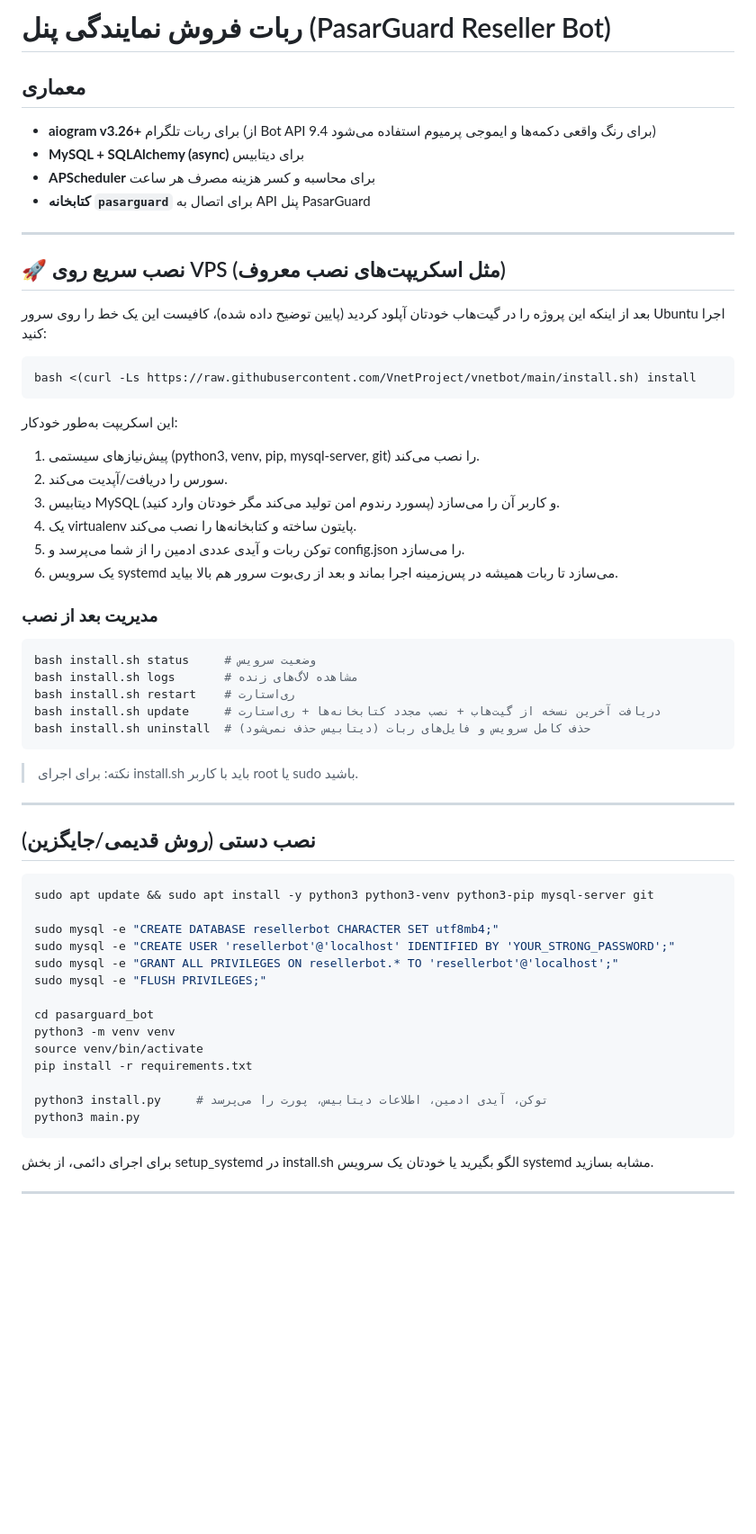
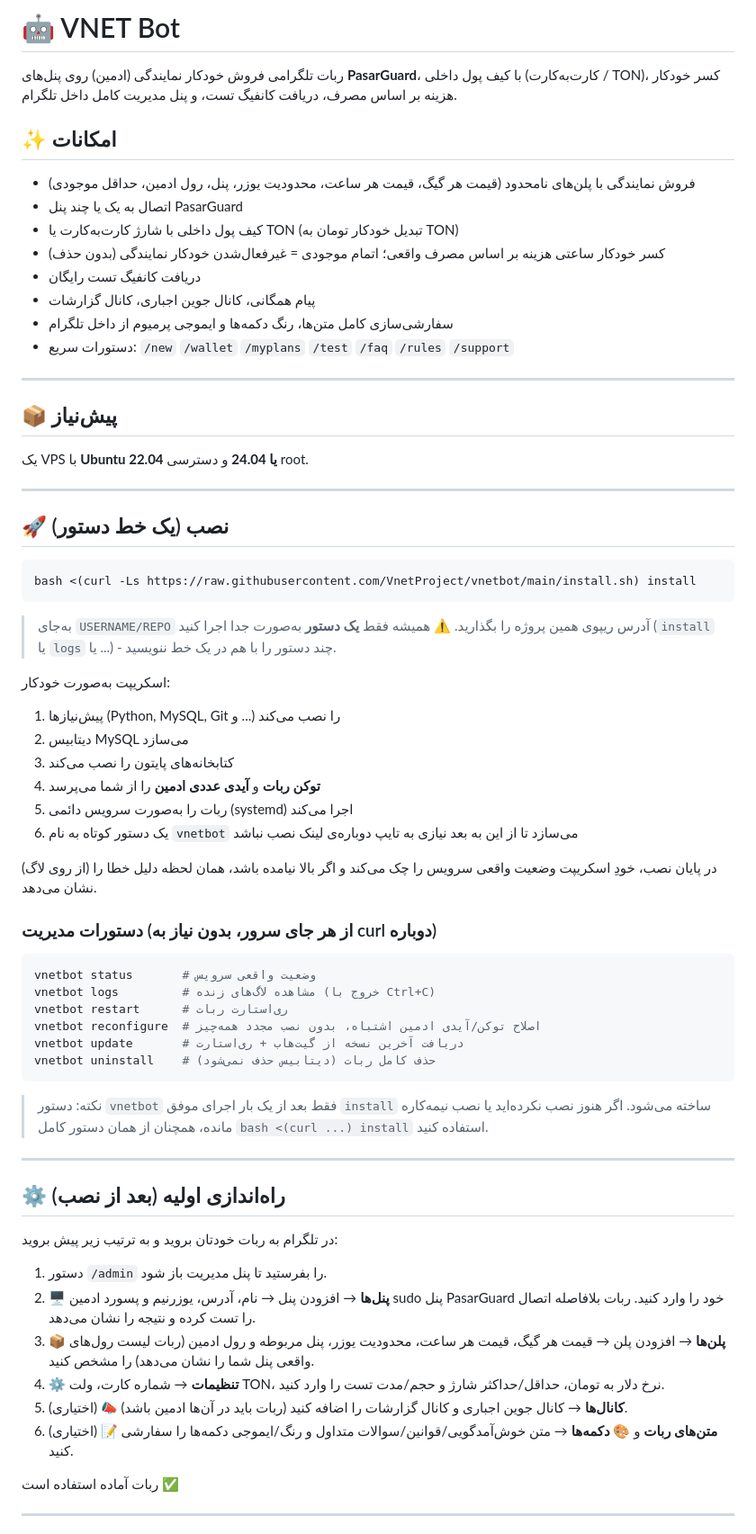
Before and after one commit to VnetProject/vnetbot, a Markdown page: README.md, the part around one of its changes. Shown at 90% size. Drawn GitHub-style; blank space fills up the shorter version.

````diff
--- a/README.md
+++ b/README.md
@@ -1,64 +1,69 @@
-# ربات فروش نمایندگی پنل (PasarGuard Reseller Bot)
+# 🤖 VNET Bot
 
-## معماری
-- **aiogram v3.26+** برای ربات تلگرام (از Bot API 9.4 برای رنگ واقعی دکمه‌ها و ایموجی پرمیوم استفاده می‌شود)
-- **MySQL + SQLAlchemy (async)** برای دیتابیس
-- **APScheduler** برای محاسبه و کسر هزینه مصرف هر ساعت
-- **کتابخانه `pasarguard`** برای اتصال به API پنل PasarGuard
+ربات تلگرامی فروش خودکار نمایندگی (ادمین) روی پنل‌های **PasarGuard**، با کیف پول داخلی (کارت‌به‌کارت / TON)، کسر خودکار هزینه بر اساس مصرف، دریافت کانفیگ تست، و پنل مدیریت کامل داخل تلگرام.
+
+## ✨ امکانات
+- فروش نمایندگی با پلن‌های نامحدود (قیمت هر گیگ، قیمت هر ساعت، محدودیت یوزر، پنل، رول ادمین، حداقل موجودی)
+- اتصال به یک یا چند پنل PasarGuard
+- کیف پول داخلی با شارژ کارت‌به‌کارت یا TON (تبدیل خودکار تومان به TON)
+- کسر خودکار ساعتی هزینه بر اساس مصرف واقعی؛ اتمام موجودی = غیرفعال‌شدن خودکار نمایندگی (بدون حذف)
+- دریافت کانفیگ تست رایگان
+- پیام همگانی، کانال جوین اجباری، کانال گزارشات
+- سفارشی‌سازی کامل متن‌ها، رنگ دکمه‌ها و ایموجی پرمیوم از داخل تلگرام
+- دستورات سریع: `/new` `/wallet` `/myplans` `/test` `/faq` `/rules` `/support`
 
 ---
 
-## 🚀 نصب سریع روی VPS (مثل اسکریپت‌های نصب معروف)
+## 📦 پیش‌نیاز
+یک VPS با **Ubuntu 22.04 یا 24.04** و دسترسی root.
 
-بعد از اینکه این پروژه را در گیت‌هاب خودتان آپلود کردید (پایین توضیح داده شده)، کافیست این یک خط را روی سرور Ubuntu اجرا کنید:
+---
+
+## 🚀 نصب (یک خط دستور)
 
 ```bash
 bash <(curl -Ls https://raw.githubusercontent.com/VnetProject/vnetbot/main/install.sh) install
 ```
 
+> به‌جای `USERNAME/REPO` آدرس ریپوی همین پروژه را بگذارید.
+> ⚠️ همیشه فقط **یک دستور** به‌صورت جدا اجرا کنید (`install` یا `logs` یا ...) - چند دستور را با هم در یک خط ننویسید.
 
-این اسکریپت به‌طور خودکار:
-1. پیش‌نیازهای سیستمی (python3, venv, pip, mysql-server, git) را نصب می‌کند.
-2. سورس را دریافت/آپدیت می‌کند.
-3. دیتابیس MySQL و کاربر آن را می‌سازد (پسورد رندوم امن تولید می‌کند مگر خودتان وارد کنید).
-4. یک virtualenv پایتون ساخته و کتابخانه‌ها را نصب می‌کند.
-5. توکن ربات و آیدی عددی ادمین را از شما می‌پرسد و config.json را می‌سازد.
-6. یک سرویس systemd می‌سازد تا ربات همیشه در پس‌زمینه اجرا بماند و بعد از ری‌بوت سرور هم بالا بیاید.
+اسکریپت به‌صورت خودکار:
+1. پیش‌نیازها (Python, MySQL, Git و ...) را نصب می‌کند
+2. دیتابیس MySQL می‌سازد
+3. کتابخانه‌های پایتون را نصب می‌کند
+4. **توکن ربات** و **آیدی عددی ادمین** را از شما می‌پرسد
+5. ربات را به‌صورت سرویس دائمی (systemd) اجرا می‌کند
+6. یک دستور کوتاه به نام `vnetbot` می‌سازد تا از این به بعد نیازی به تایپ دوباره‌ی لینک نصب نباشد
 
-### مدیریت بعد از نصب
+در پایان نصب، خودِ اسکریپت وضعیت واقعی سرویس را چک می‌کند و اگر بالا نیامده باشد، همان لحظه دلیل خطا را (از روی لاگ) نشان می‌دهد.
+
+### دستورات مدیریت (از هر جای سرور، بدون نیاز به curl دوباره)
 ```bash
-bash install.sh status     # وضعیت سرویس
-bash install.sh logs       # مشاهده لاگ‌های زنده
-bash install.sh restart    # ری‌استارت
-bash install.sh update     # دریافت آخرین نسخه از گیت‌هاب + نصب مجدد کتابخانه‌ها + ری‌استارت
-bash install.sh uninstall  # حذف کامل سرویس و فایل‌های ربات (دیتابیس حذف نمی‌شود)
+vnetbot status       # وضعیت واقعی سرویس
+vnetbot logs         # مشاهده لاگ‌های زنده (خروج با Ctrl+C)
+vnetbot restart      # ری‌استارت ربات
+vnetbot reconfigure  # اصلاح توکن/آیدی ادمین اشتباه، بدون نصب مجدد همه‌چیز
+vnetbot update       # دریافت آخرین نسخه از گیت‌هاب + ری‌استارت
+vnetbot uninstall    # حذف کامل ربات (دیتابیس حذف نمی‌شود)
 ```
 
-> نکته: برای اجرای install.sh باید با کاربر root یا sudo باشید.
-
+> نکته: دستور `vnetbot` فقط بعد از یک بار اجرای موفق `install` ساخته می‌شود. اگر هنوز نصب نکرده‌اید یا نصب نیمه‌کاره مانده، همچنان از همان دستور کامل `bash <(curl ...) install` استفاده کنید.
 
 ---
 
-## نصب دستی (روش قدیمی/جایگزین)
+## ⚙️ راه‌اندازی اولیه (بعد از نصب)
 
-```bash
-sudo apt update && sudo apt install -y python3 python3-venv python3-pip mysql-server git
+در تلگرام به ربات خودتان بروید و به ترتیب زیر پیش بروید:
 
-sudo mysql -e "CREATE DATABASE resellerbot CHARACTER SET utf8mb4;"
-sudo mysql -e "CREATE USER 'resellerbot'@'localhost' IDENTIFIED BY 'YOUR_STRONG_PASSWORD';"
-sudo mysql -e "GRANT ALL PRIVILEGES ON resellerbot.* TO 'resellerbot'@'localhost';"
-sudo mysql -e "FLUSH PRIVILEGES;"
+1. دستور `/admin` را بفرستید تا پنل مدیریت باز شود.
+2. **🖥 پنل‌ها** → افزودن پنل → نام، آدرس، یوزرنیم و پسورد ادمین sudo پنل PasarGuard خود را وارد کنید. ربات بلافاصله اتصال را تست کرده و نتیجه را نشان می‌دهد.
+3. **📦 پلن‌ها** → افزودن پلن → قیمت هر گیگ، قیمت هر ساعت، محدودیت یوزر، پنل مربوطه و رول ادمین (ربات لیست رول‌های واقعی پنل شما را نشان می‌دهد) را مشخص کنید.
+4. **⚙️ تنظیمات** → شماره کارت، ولت TON، نرخ دلار به تومان، حداقل/حداکثر شارژ و حجم/مدت تست را وارد کنید.
+5. (اختیاری) **📣 کانال‌ها** → کانال جوین اجباری و کانال گزارشات را اضافه کنید (ربات باید در آن‌ها ادمین باشد).
+6. (اختیاری) **📝 متن‌های ربات** و **🎨 دکمه‌ها** → متن خوش‌آمدگویی/قوانین/سوالات متداول و رنگ/ایموجی دکمه‌ها را سفارشی کنید.
 
-cd pasarguard_bot
-python3 -m venv venv
-source venv/bin/activate
-pip install -r requirements.txt
-
-python3 install.py     # توکن، آیدی ادمین، اطلاعات دیتابیس، پورت را می‌پرسد
-python3 main.py
-```
-
-برای اجرای دائمی، از بخش setup_systemd در install.sh الگو بگیرید یا خودتان یک سرویس systemd مشابه بسازید.
+ربات آماده استفاده است ✅
 
 ---
 
````
Also changed, not shown: other parts of README.md (+17 -85 lines).
